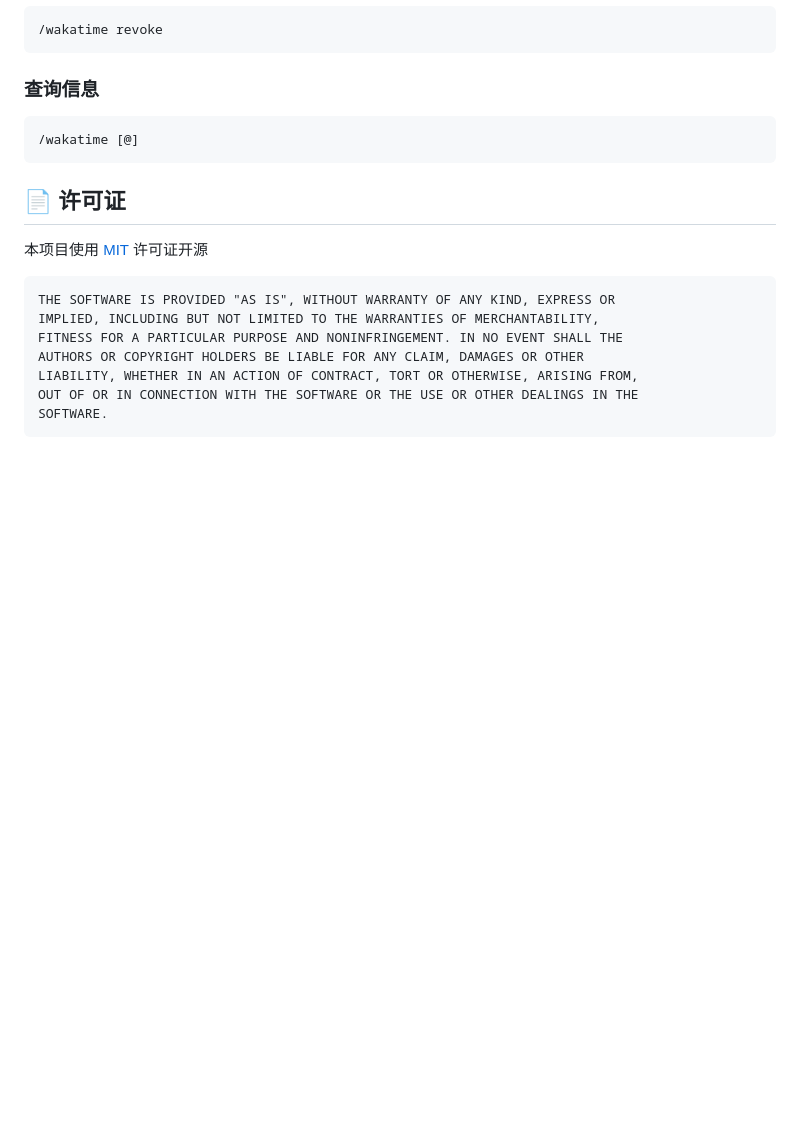
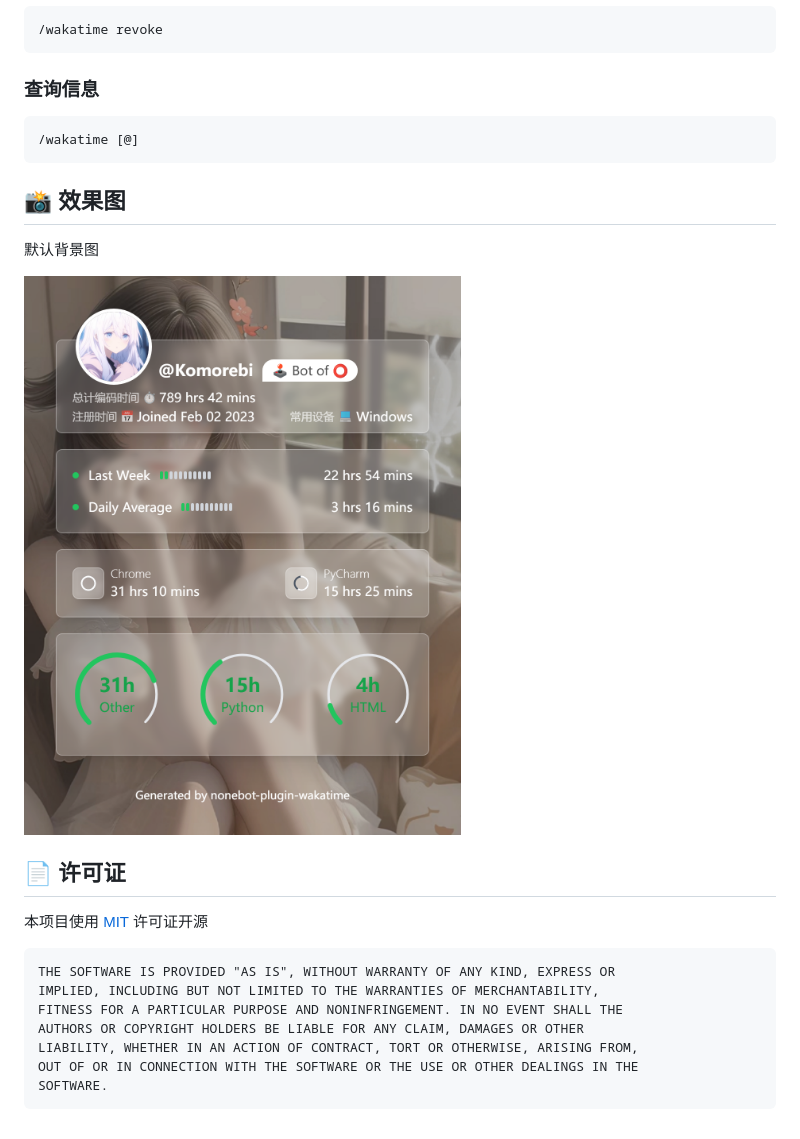
Before and after one commit to KomoriDev/nonebot-plugin-wakatime, a Markdown page: README.md, the part around the change. Drawn GitHub-style; pictures changed too: docs/rendering.png (added); blank space fills up the shorter version.

Commit message:
:camera_flash: 添加效果图

````diff
--- a/README.md
+++ b/README.md
@@ -102,6 +102,12 @@ plugins = ["nonebot_plugin_wakatime"]
 /wakatime [@]
 ```
 
+## 📸 效果图
+
+默认背景图
+
+<img src="./docs/rendering.png" alt="rendering"/>
+
 ## 📄 许可证
 
 本项目使用 [MIT](./LICENSE) 许可证开源
````
